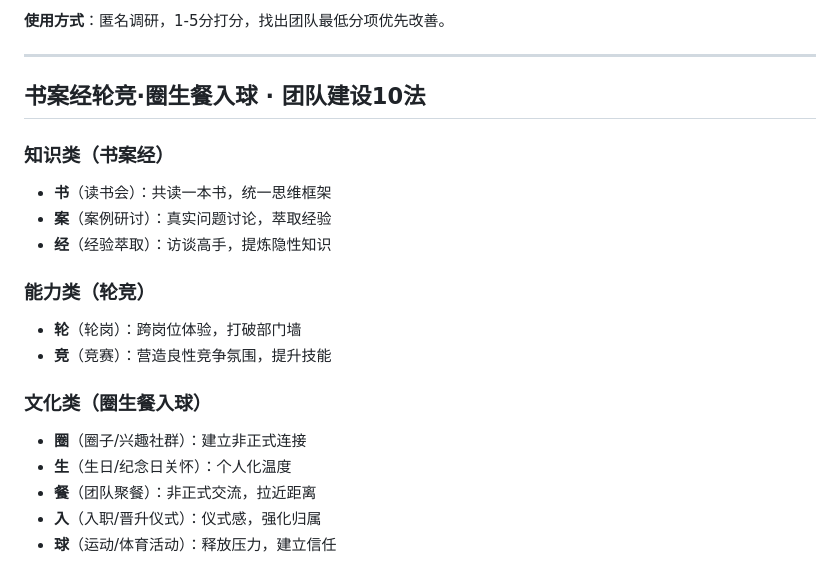
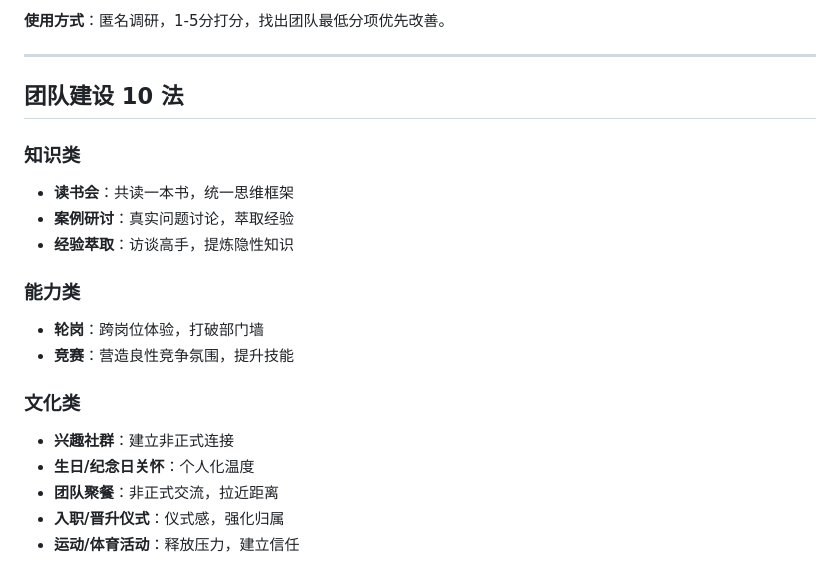
Before and after one commit to bellisji233/management-frameworks-skill, a Markdown page: references/unit3-details.md, the part around one of its changes. Drawn GitHub-style.

Commit message:
Remove forced-character mnemonics from skill content
Drop the 马双强公期 and 书案经轮竞圈生餐入球 style shorthand and the
single-char list prefixes; rename headings/labels to plain descriptive
text across SKILL.md and references/unit3-details.md.

Co-Authored-By: Claude Opus 4.8 <noreply@anthropic.com>

```diff
--- a/references/unit3-details.md
+++ b/references/unit3-details.md
@@ -90,20 +90,20 @@
 
 ---
 
-## 书案经轮竞·圈生餐入球 · 团队建设10法
+## 团队建设 10 法
 
-### 知识类（书案经）
-- **书**（读书会）：共读一本书，统一思维框架
-- **案**（案例研讨）：真实问题讨论，萃取经验
-- **经**（经验萃取）：访谈高手，提炼隐性知识
+### 知识类
+- **读书会**：共读一本书，统一思维框架
+- **案例研讨**：真实问题讨论，萃取经验
+- **经验萃取**：访谈高手，提炼隐性知识
 
-### 能力类（轮竞）
-- **轮**（轮岗）：跨岗位体验，打破部门墙
-- **竞**（竞赛）：营造良性竞争氛围，提升技能
+### 能力类
+- **轮岗**：跨岗位体验，打破部门墙
+- **竞赛**：营造良性竞争氛围，提升技能
 
-### 文化类（圈生餐入球）
-- **圈**（圈子/兴趣社群）：建立非正式连接
-- **生**（生日/纪念日关怀）：个人化温度
-- **餐**（团队聚餐）：非正式交流，拉近距离
-- **入**（入职/晋升仪式）：仪式感，强化归属
-- **球**（运动/体育活动）：释放压力，建立信任
+### 文化类
+- **兴趣社群**：建立非正式连接
+- **生日/纪念日关怀**：个人化温度
+- **团队聚餐**：非正式交流，拉近距离
+- **入职/晋升仪式**：仪式感，强化归属
+- **运动/体育活动**：释放压力，建立信任
```
Also changed, not shown: other parts of references/unit3-details.md (+6 -6 lines), SKILL.md (+1 -3 lines).
